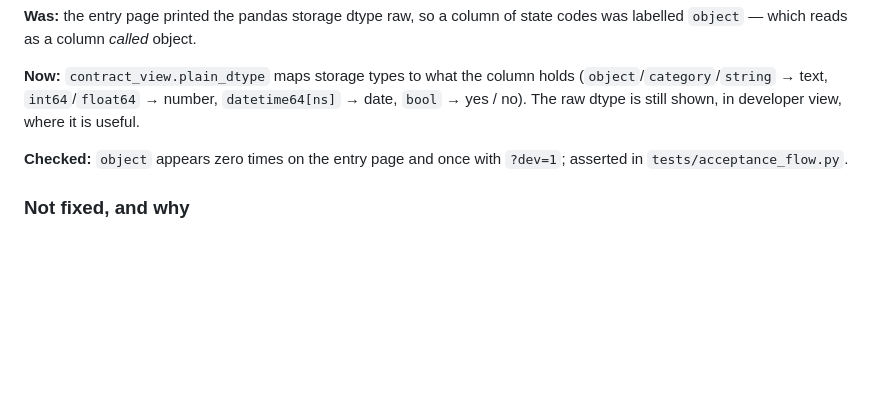
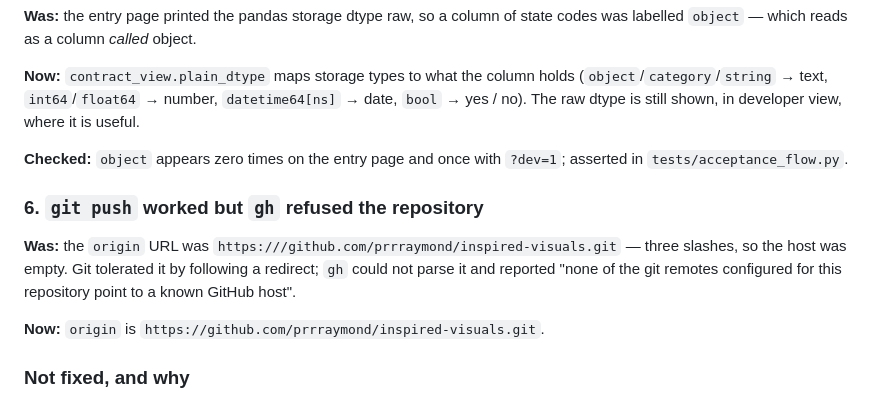
Before and after one commit to prrraymond/inspired-visuals, a Markdown page: REPAIRS.md, the part around the change. Rendered like a GitHub page; blank space fills up the shorter version.

Commit message:
Record the remote-URL repair in REPAIRS.md
The origin URL had an empty host (https:///github.com/...). Git followed a
redirect, so pushes worked and nothing looked wrong; gh could not parse it.

Co-Authored-By: Claude Opus 5 <noreply@anthropic.com>
Claude-Session: https://claude.ai/code/session_01QCNDEAYMbYeZHmdfA253to

```diff
--- a/REPAIRS.md
+++ b/REPAIRS.md
@@ -84,6 +84,15 @@ developer view, where it is useful.
 **Checked:** `object` appears zero times on the entry page and once with
 `?dev=1`; asserted in `tests/acceptance_flow.py`.
 
+### 6. `git push` worked but `gh` refused the repository
+
+**Was:** the `origin` URL was `https:///github.com/prrraymond/inspired-visuals.git`
+— three slashes, so the host was empty. Git tolerated it by following a
+redirect; `gh` could not parse it and reported "none of the git remotes
+configured for this repository point to a known GitHub host".
+
+**Now:** `origin` is `https://github.com/prrraymond/inspired-visuals.git`.
+
 ### Not fixed, and why
 
 - **The fixed `CHT-85FB02` template is not in Supabase storage.**
```
